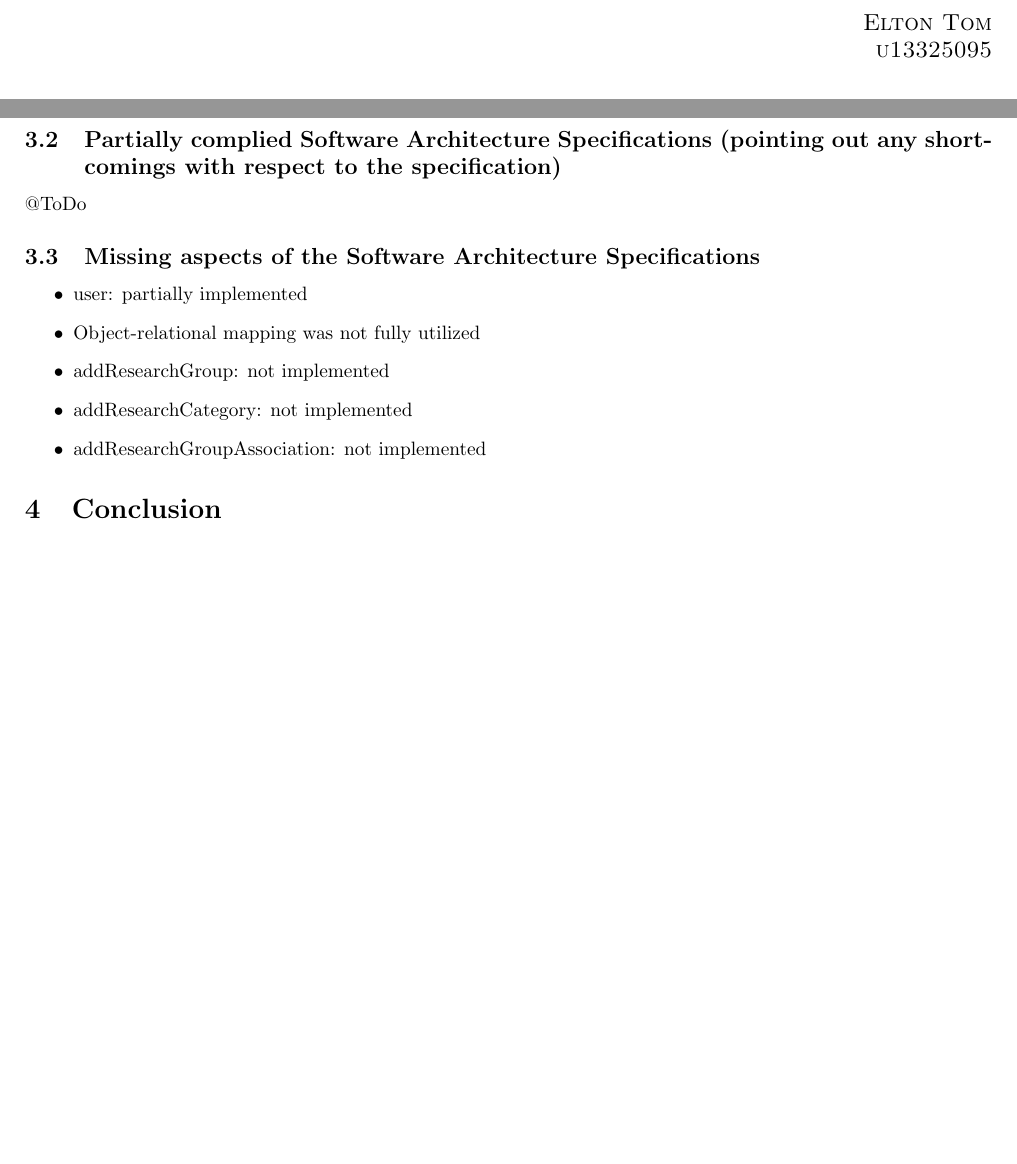
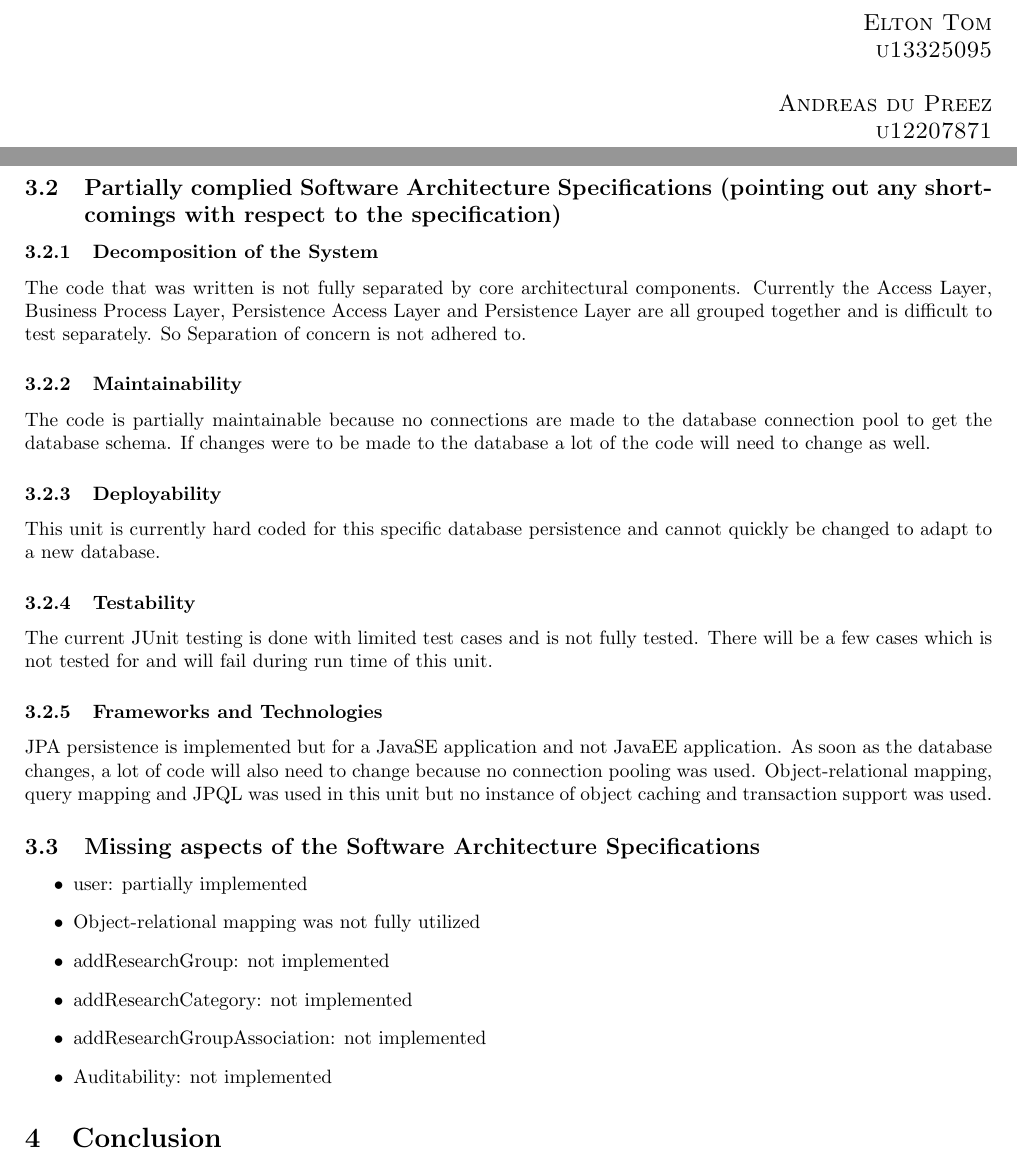
Before and after one commit to AvinashSingh786/people_testing, a LaTeX document (bravo/bravo_testing.tex): two parts of pages 1 and 6 of 6, joined at a grey line, cut so that both start at the same text, the shorter picture padded with empty space. Compiled offline with pdfLaTeX.

Commit message:
Added section 2.b.

```diff
--- a/bravo/bravo_testing.tex
+++ b/bravo/bravo_testing.tex
@@ -67,6 +67,11 @@ Functional Testing and Architecture Compliance Analysis Report
 	\textsc{\large\\
 	Elton Tom\\
 	u13325095\\
+	}
+
+	\textsc{\large\\
+		Andreas du Preez\\
+		u12207871\\
 	}
 
 	\end{flushright}
@@ -147,7 +152,20 @@ Introductory paragraph
 
      \subsection{Partially complied Software Architecture Specifications (pointing out any short-comings with respect to the specification)}
 
-     @ToDo
+     \subsubsection{Decomposition of the System}
+     The code that was written is not fully separated by core architectural components. Currently the Access Layer, Business Process Layer, Persistence Access Layer and Persistence Layer are all grouped together and is difficult to test separately. So Separation of concern is not adhered to.
+
+     \subsubsection{Maintainability}
+     The code is partially maintainable because no connections are made to the database connection pool to get the database schema. If changes were to be made to the database a lot of the code will need to change as well.
+
+	\subsubsection{Deployability}
+	This unit is currently hard coded for this specific database persistence and cannot quickly be changed to adapt to a new database.
+
+	\subsubsection{Testability}
+	The current JUnit testing is done with limited test cases and is not fully tested. There will be a few cases which is not tested for and will fail during run time of this unit.
+
+	\subsubsection{Frameworks and Technologies}
+	JPA persistence is implemented but for a JavaSE application and not JavaEE application. As soon as the database changes, a lot of code will also need to change because no connection pooling was used. Object-relational mapping, query mapping and JPQL was used in this unit but no instance of object caching and transaction support was used.
 
      \subsection{Missing aspects of the Software Architecture Specifications}
 	\begin{itemize}
@@ -156,6 +174,7 @@ Introductory paragraph
 		\item addResearchGroup: not implemented
 		\item addResearchCategory: not implemented
 		\item addResearchGroupAssociation: not implemented
+		\item Auditability: not implemented
 	\end{itemize}
 
 \section{Conclusion}
```
